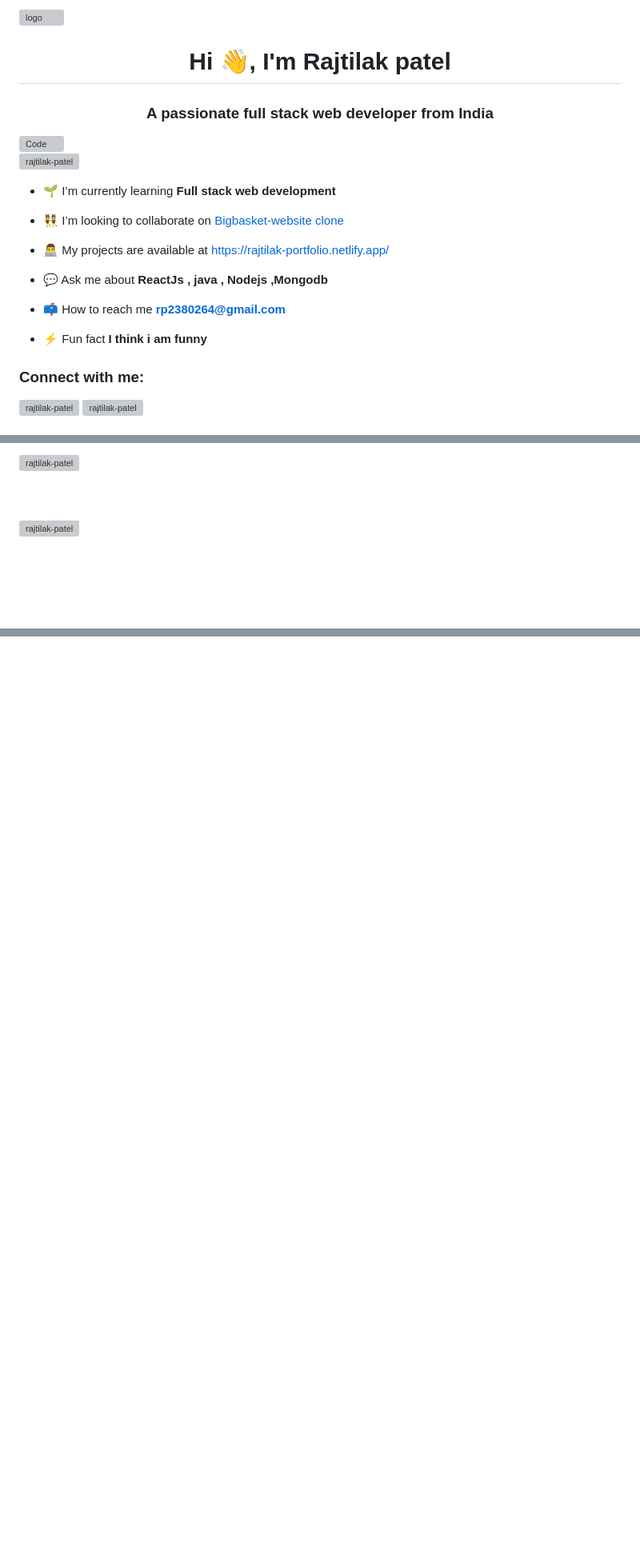
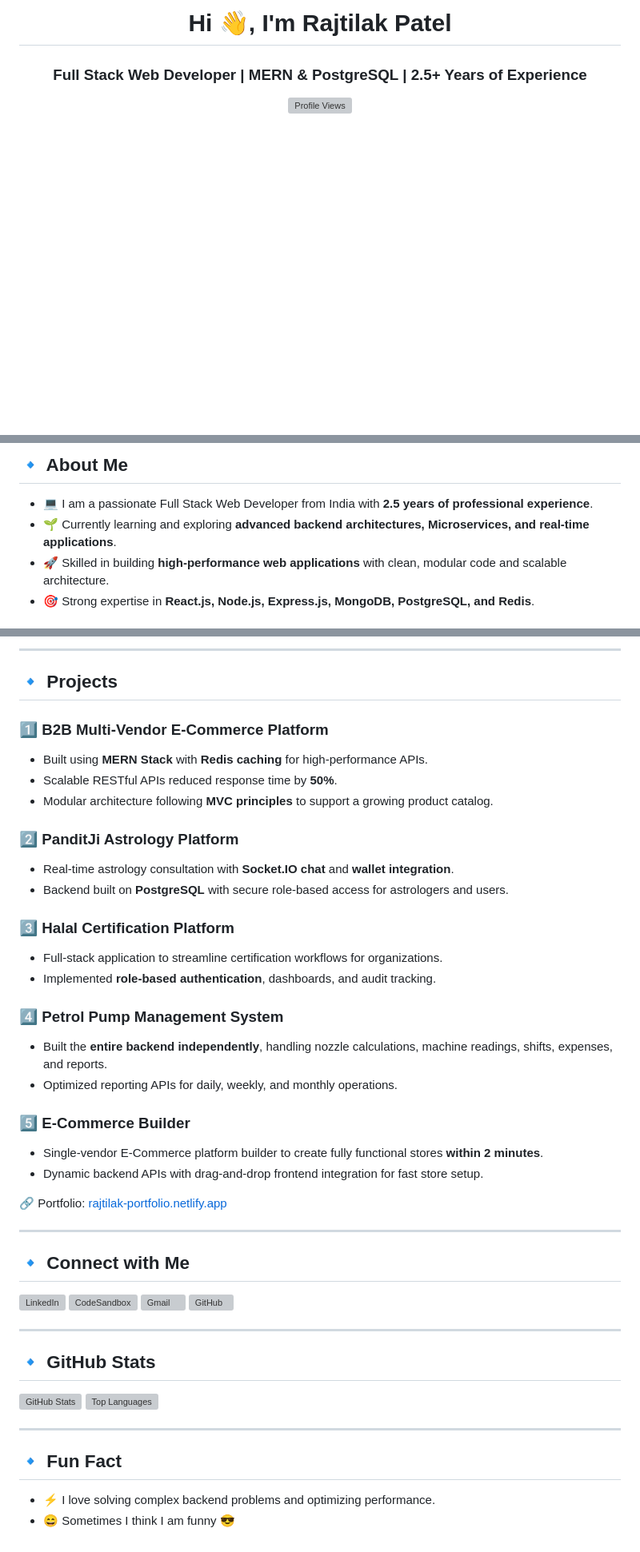
Before and after one commit to rajtilak-patel/rajtilak-patel, a Markdown page: README.md, 3 parts joined by grey strips. Shown at 80% size. Drawn GitHub-style; blank space fills up the shorter version; grey boxes are pictures that could not be loaded.

```diff
--- a/README.md
+++ b/README.md
@@ -1,41 +2,8 @@
 
-<!--
-**rajtilak-patel/rajtilak-patel** is a ✨ _special_ ✨ repository because its `README.md` (this file) appears on your GitHub profile.
+<h1 align="center">Hi 👋, I'm Rajtilak Patel</h1>
+<h3 align="center">Full Stack Web Developer | MERN & PostgreSQL | 2.5+ Years of Experience</h3>
 
-Here are some ideas to get you started:
-
-- 🔭 I’m currently working on ...
-- 🌱 I’m currently learning ...
-- 👯 I’m looking to collaborate on ...
-- 🤔 I’m looking for help with ...
-- 💬 Ask me about ...
-- 📫 How to reach me: ...
-- 😄 Pronouns: ...
-- ⚡ Fun fact: ...
--->
-![logo](https://www.creative2.com/wp-content/uploads/2021/10/Career-Page-Banner_Full-Stack-Developer.jpg)
-
-<h1 align="center">Hi 👋, I'm Rajtilak patel</h1>
-<h3 align="center">A passionate full stack web developer from India</h3>
-
-<img align="right" alt="Code" width="400px" src="https://img.etimg.com/thumb/msid-84146083,width-1015,height-761,imgsize-638053,resizemode-8,quality-100/prime/technology-and-startups/booting-up-developer-economy-how-tech-startups-are-helping-coders-build-and-test-software-faster.jpg">
-<p align="left"> <img src="https://komarev.com/ghpvc/?username=rajtilak-patel&label=Profile%20views&color=0e75b6&style=flat" alt="rajtilak-patel" /> </p>
-
-- 🌱 I’m currently learning **Full stack web development**
-
-- 👯 I’m looking to collaborate on [Bigbasket-website clone](https://sprightly-klepon-cb20fd.netlify.app/)
-
-- 👨‍💻 My projects are available at [https://rajtilak-portfolio.netlify.app/](https://rajtilak-patel-portfolio.netlify.app/)
-
-- 💬 Ask me about **ReactJs , java , Nodejs ,Mongodb**
-
-- 📫 How to reach me **rp2380264@gmail.com**
-
-- ⚡ Fun fact **I think i am funny**
-
-<h3 align="left">Connect with me:</h3>
-<p align="left">
-<a href="https://linkedin.com/in/rajtilak-patel" target="blank"><img align="center" src="https://raw.githubusercontent.com/rahuldkjain/github-profile-readme-generator/master/src/images/icons/Social/linked-in-alt.svg" alt="rajtilak-patel" height="30" width="40" /></a>
-<a href="https://codesandbox.com/rajtilak-patel" target="blank"><img align="center" src="https://raw.githubusercontent.com/rahuldkjain/github-profile-readme-generator/master/src/images/icons/Social/codesandbox.svg" alt="rajtilak-patel" height="30" width="40" /></a>
+<p align="center">
+  <img alt="Profile Views" src="https://komarev.com/ghpvc/?username=rajtilak-patel&label=Profile%20views&color=0e75b6&style=flat" />
 </p>
 
@@ -44,7 +11,7 @@ Here are some ideas to get you started:
 
-<br>
-<p><img align="left" src="https://github-readme-stats.vercel.app/api/top-langs?username=rajtilak-patel&show_icons=true&locale=en&layout=compact" alt="rajtilak-patel" /></p>
-<br>
-<p align="left" width="600px"> <br> <a href="https://github.com/ryo-ma/github-profile-trophy"><img src="https://github-profile-trophy.vercel.app/?username=rajtilak-patel" alt="rajtilak-patel" /></a></p>
-<br>
+## 🔹 About Me
+- 💻 I am a passionate Full Stack Web Developer from India with **2.5 years of professional experience**.
+- 🌱 Currently learning and exploring **advanced backend architectures, Microservices, and real-time applications**.
+- 🚀 Skilled in building **high-performance web applications** with clean, modular code and scalable architecture.
+- 🎯 Strong expertise in **React.js, Node.js, Express.js, MongoDB, PostgreSQL, and Redis**.
 
@@ -51,0 +34,49 @@ Here are some ideas to get you started:
+---
+
+## 🔹 Projects
+### 1️⃣ B2B Multi-Vendor E-Commerce Platform
+- Built using **MERN Stack** with **Redis caching** for high-performance APIs.
+- Scalable RESTful APIs reduced response time by **50%**.
+- Modular architecture following **MVC principles** to support a growing product catalog.
+
+### 2️⃣ PanditJi Astrology Platform
+- Real-time astrology consultation with **Socket.IO chat** and **wallet integration**.
+- Backend built on **PostgreSQL** with secure role-based access for astrologers and users.
+
+### 3️⃣ Halal Certification Platform
+- Full-stack application to streamline certification workflows for organizations.
+- Implemented **role-based authentication**, dashboards, and audit tracking.
+
+### 4️⃣ Petrol Pump Management System
+- Built the **entire backend independently**, handling nozzle calculations, machine readings, shifts, expenses, and reports.
+- Optimized reporting APIs for daily, weekly, and monthly operations.
+
+### 5️⃣ E-Commerce Builder
+- Single-vendor E-Commerce platform builder to create fully functional stores **within 2 minutes**.
+- Dynamic backend APIs with drag-and-drop frontend integration for fast store setup.
+
+🔗 Portfolio: [rajtilak-portfolio.netlify.app](https://rajtilak-patel-portfolio.netlify.app/)
+
+---
+
+## 🔹 Connect with Me
+<p align="left">
+  <a href="https://linkedin.com/in/rajtilak-patel" target="_blank"><img src="https://raw.githubusercontent.com/rahuldkjain/github-profile-readme-generator/master/src/images/icons/Social/linked-in-alt.svg" alt="LinkedIn" width="30" height="30"/></a>
+  <a href="https://codesandbox.com/rajtilak-patel" target="_blank"><img src="https://raw.githubusercontent.com/rahuldkjain/github-profile-readme-generator/master/src/images/icons/Social/codesandbox.svg" alt="CodeSandbox" width="30" height="30"/></a>
+  <a href="mailto:rp2380264@gmail.com"><img src="https://img.icons8.com/ios-glyphs/30/000000/gmail.png" alt="Gmail"/></a>
+  <a href="https://github.com/rajtilak-patel" target="_blank"><img src="https://img.icons8.com/ios-glyphs/30/000000/github.png" alt="GitHub"/></a>
+</p>
+
+---
+
+## 🔹 GitHub Stats
+<p align="left">
+  <img src="https://github-readme-stats.vercel.app/api?username=rajtilak-patel&show_icons=true&locale=en" alt="GitHub Stats" width="450"/>
+  <img src="https://github-readme-stats.vercel.app/api/top-langs/?username=rajtilak-patel&layout=compact" alt="Top Languages" width="250"/>
+</p>
+
+---
+
+## 🔹 Fun Fact
+- ⚡ I love solving complex backend problems and optimizing performance.
+- 😄 Sometimes I think I am funny 😎
```
Also changed, not shown: other parts of README.md (+18 -3 lines).
